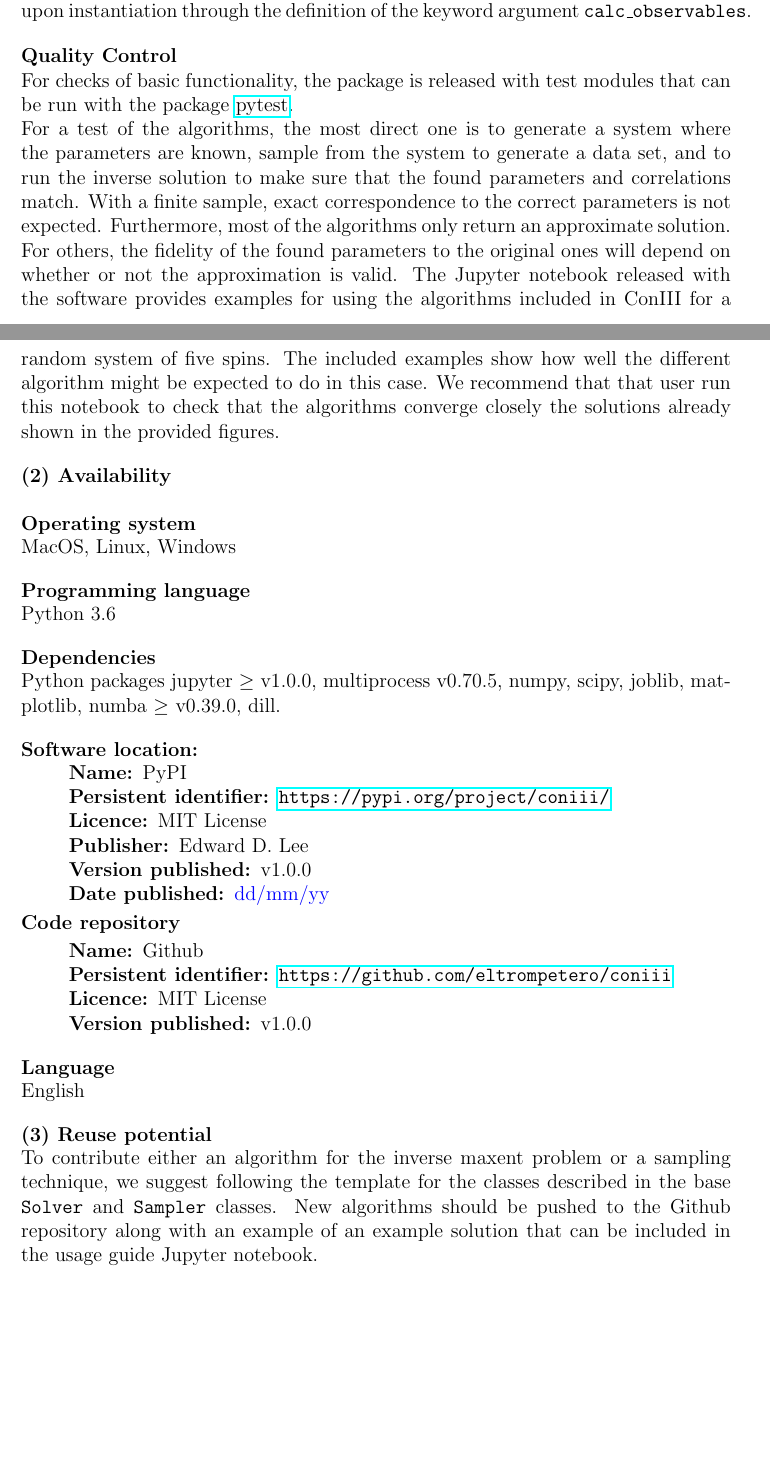
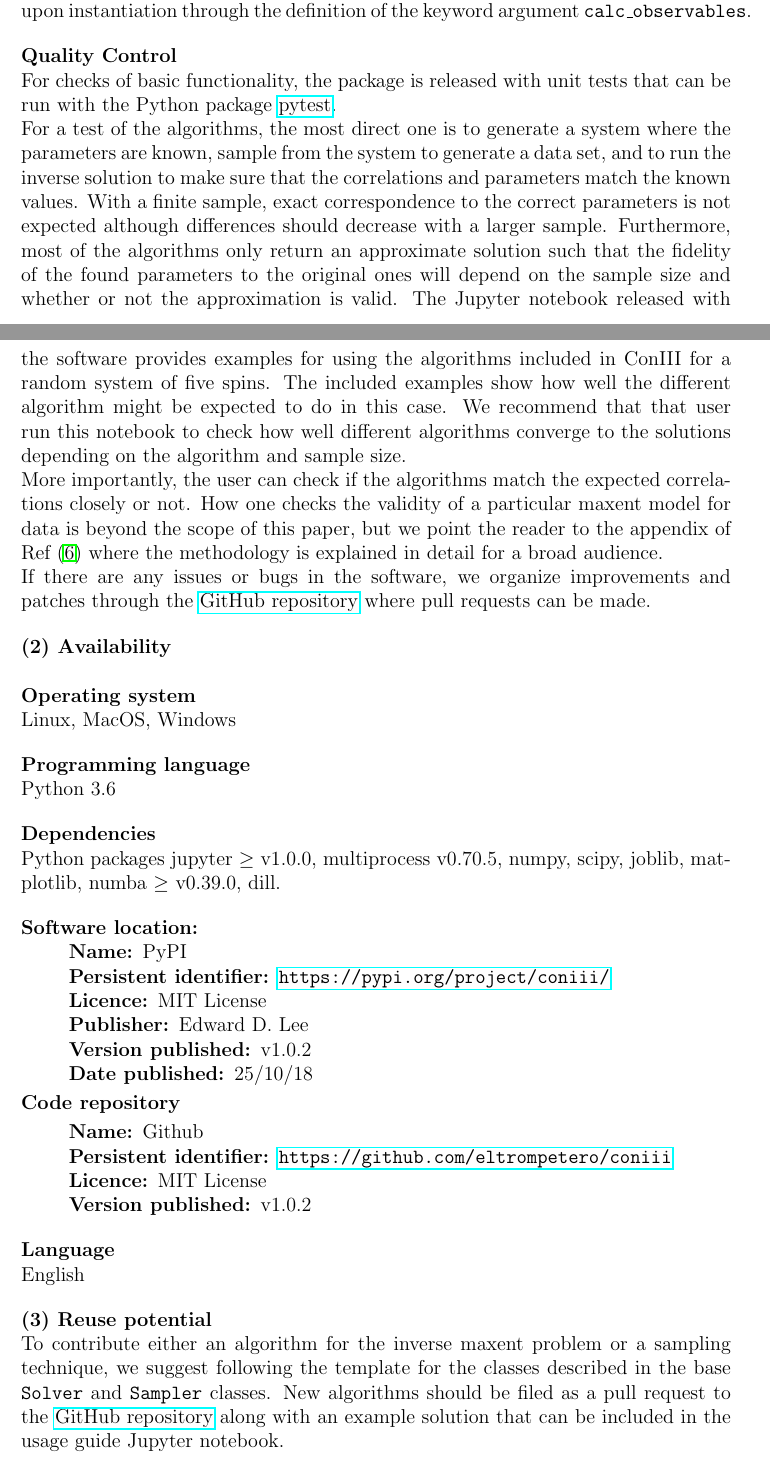
Before and after one commit to eltrompetero/coniii, a LaTeX document (guide/guide.tex): two parts of pages 11 and 12 of 14, joined at a grey line, cut so that both start at the same text, the shorter picture padded with empty space. The pictures show the PDF file guide/guide.pdf that the author committed with the source.

Commit message:
before Bryan's proofreading

```diff
--- a/guide/guide.tex
+++ b/guide/guide.tex
@@ -412,15 +412,19 @@ To keep the solution algorithms generic, they require definition of the maxent m
 
 
 \section*{Quality Control}
-For checks of basic functionality, the package is released with test modules that can be run with the package \href{https://pytest.org}{pytest}.
+For checks of basic functionality, the package is released with unit tests that can be run with the Python package \href{https://pytest.org}{pytest}.
 
-For a test of the algorithms, the most direct one is to generate a system where the parameters are known, sample from the system to generate a data set, and to run the inverse solution to make sure that the found parameters and correlations match. With a finite sample, exact correspondence to the correct parameters is not expected. Furthermore, most of the algorithms only return an approximate solution. For others, the fidelity of the found parameters to the original ones will depend on whether or not the approximation is valid. The Jupyter notebook released with the software provides examples for using the algorithms included in ConIII for a random system of five spins. The included examples show how well the different algorithm might be expected to do in this case. We recommend that that user run this notebook to check that the algorithms converge closely the solutions already shown in the provided figures.
+For a test of the algorithms, the most direct one is to generate a system where the parameters are known, sample from the system to generate a data set, and to run the inverse solution to make sure that the correlations and parameters match the known values. With a finite sample, exact correspondence to the correct parameters is not expected although differences should decrease with a larger sample. Furthermore, most of the algorithms only return an approximate solution such that the fidelity of the found parameters to the original ones will depend on the sample size and whether or not the approximation is valid. The Jupyter notebook released with the software provides examples for using the algorithms included in ConIII for a random system of five spins. The included examples show how well the different algorithm might be expected to do in this case. We recommend that that user run this notebook to check how well different algorithms converge to the solutions depending on the algorithm and sample size.
+
+More importantly, the user can check if the algorithms match the expected correlations closely or not. How one checks the validity of a particular maxent model for data is beyond the scope of this paper, but we point the reader to the appendix of Ref~\cite{Lee:2015ev} where the methodology is explained in detail for a broad audience.
+
+If there are any issues or bugs in the software, we organize improvements and patches through  the \href{https://github.com/eltrompetero/coniii}{GitHub repository} where pull requests can be made.
 
 
 \section*{(2) Availability}
 \vspace{0.5cm}
 \section*{Operating system}
-MacOS, Linux, Windows
+Linux, MacOS, Windows
 
 \section*{Programming language}
 Python 3.6
@@ -434,8 +438,8 @@ Python packages jupyter $\geq$ v1.0.0, multiprocess v0.70.5, numpy, scipy, jobli
 	\item[Persistent identifier:] \url{https://pypi.org/project/coniii/}
 	\item[Licence:] MIT License
 	\item[Publisher:]  Edward D. Lee
-	\item[Version published:] v1.0.0
-	\item[Date published:] \textcolor{blue}{dd/mm/yy}
+	\item[Version published:] v1.0.2
+	\item[Date published:] 25/10/18
 \end{description}
 
 {\bf Code repository}
@@ -444,7 +448,7 @@ Python packages jupyter $\geq$ v1.0.0, multiprocess v0.70.5, numpy, scipy, jobli
 	\item[Name:] Github
 	\item[Persistent identifier:] \url{https://github.com/eltrompetero/coniii}
 	\item[Licence:] MIT License
-	\item[Version published:] v1.0.0
+	\item[Version published:] v1.0.2
 \end{description}
 
 \section*{Language}
@@ -452,4 +456,3 @@ English
 
 
 \section*{(3) Reuse potential}
-To contribute either an algorithm for the inverse maxent problem or a sampling technique, we suggest following the template for the classes described in the base {\tt Solver} and {\tt Sampler} classes. New algorithms should be pushed to the Github repository along with an example of an example solution that can be included in the usage guide Jupyter notebook.
```
Also changed, not shown: guide/guide.pdf, guide/guide.tex (16 more changed lines).
